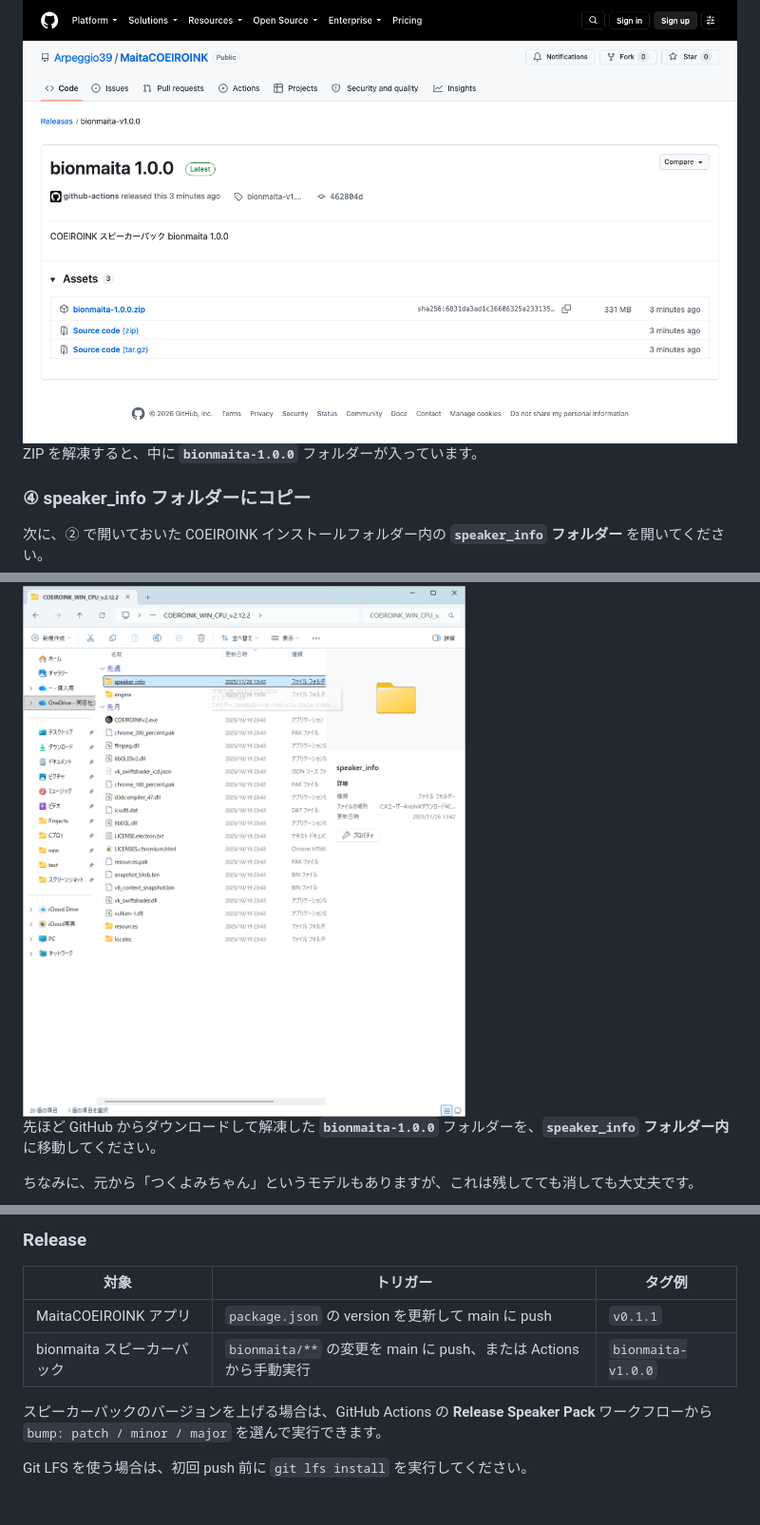
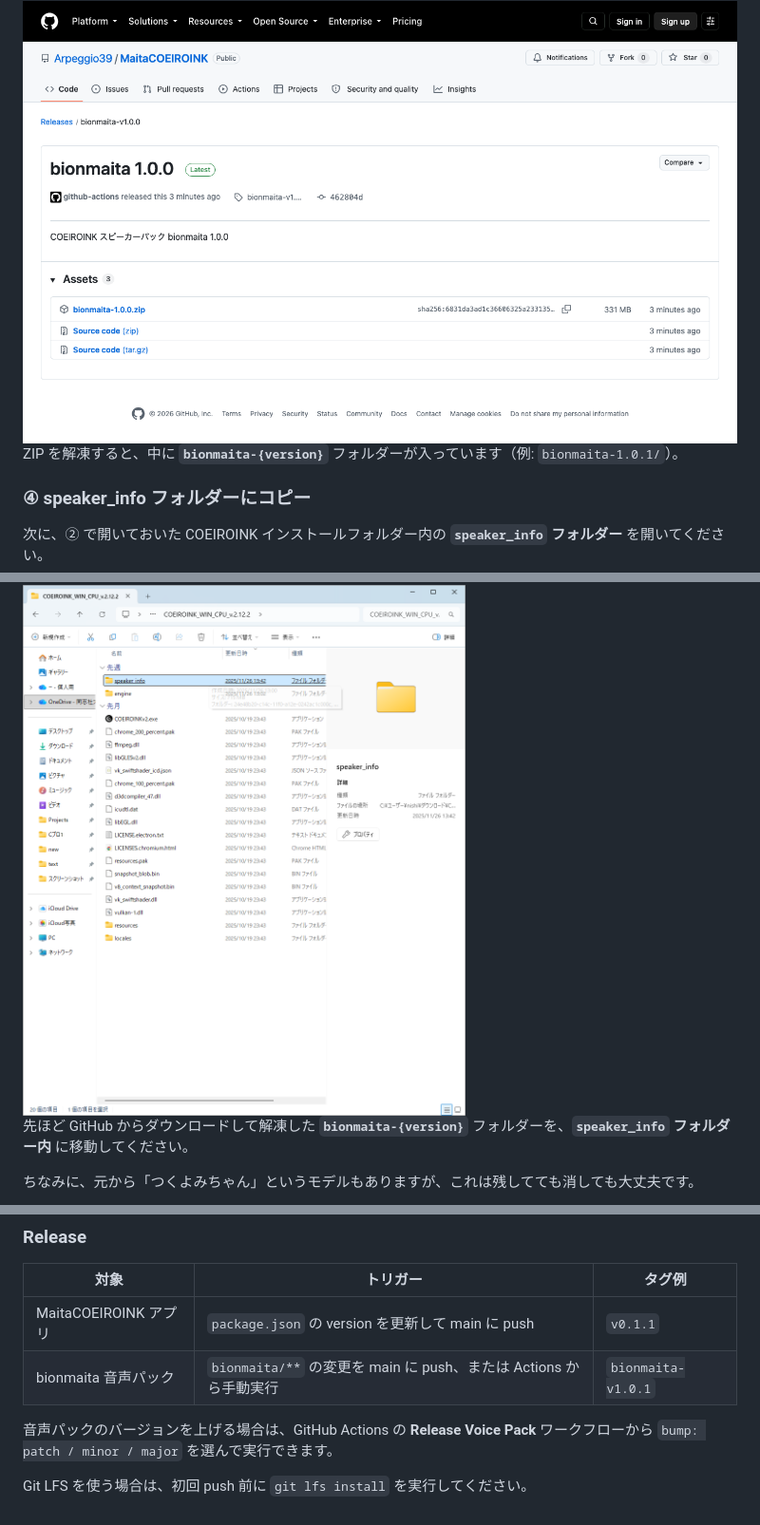
Before and after one commit to Arpeggio39/MaitaCOEIROINK, a Markdown page: README.md, 3 parts joined by grey strips. Shown at 95% size. Drawn GitHub-style.

```diff
--- a/README.md
+++ b/README.md
@@ -68,7 +68,7 @@ Mac で M シリーズチップを使っている場合は Apple Silicon 版を
 
 <img src="./docs/images/github-release-bionmaita.png" alt="GitHub Releases から bionmaita-1.0.0.zip をダウンロード" width="800">
 
-ZIP を解凍すると、中に **`bionmaita-1.0.0`** フォルダーが入っています。
+ZIP を解凍すると、中に **`bionmaita-{version}`** フォルダーが入っています（例: `bionmaita-1.0.1/`）。
 
 ### ④ speaker_info フォルダーにコピー
 
@@ -76,7 +76,7 @@ ZIP を解凍すると、中に **`bionmaita-1.0.0`** フォルダーが入っ
 
 <img src="./docs/images/image2.png" alt="speaker_info フォルダーを開く" width="800">
 
-先ほど GitHub からダウンロードして解凍した **`bionmaita-1.0.0`** フォルダーを、**`speaker_info` フォルダー内** に移動してください。
+先ほど GitHub からダウンロードして解凍した **`bionmaita-{version}`** フォルダーを、**`speaker_info` フォルダー内** に移動してください。
 
 ちなみに、元から「つくよみちゃん」というモデルもありますが、これは残してても消しても大丈夫です。
 
@@ -175,8 +175,8 @@ npm start
 | 対象 | トリガー | タグ例 |
 |------|----------|--------|
 | MaitaCOEIROINK アプリ | `package.json` の version を更新して main に push | `v0.1.1` |
-| bionmaita スピーカーパック | `bionmaita/**` の変更を main に push、または Actions から手動実行 | `bionmaita-v1.0.0` |
+| bionmaita 音声パック | `bionmaita/**` の変更を main に push、または Actions から手動実行 | `bionmaita-v1.0.1` |
 
-スピーカーパックのバージョンを上げる場合は、GitHub Actions の **Release Speaker Pack** ワークフローから `bump: patch / minor / major` を選んで実行できます。
+音声パックのバージョンを上げる場合は、GitHub Actions の **Release Voice Pack** ワークフローから `bump: patch / minor / major` を選んで実行できます。
 
 Git LFS を使う場合は、初回 push 前に `git lfs install` を実行してください。
```
Also changed, not shown: other parts of README.md (+10 -10 lines), bionmaita/portrait.png, renderer/portrait.png, 5 other files.
